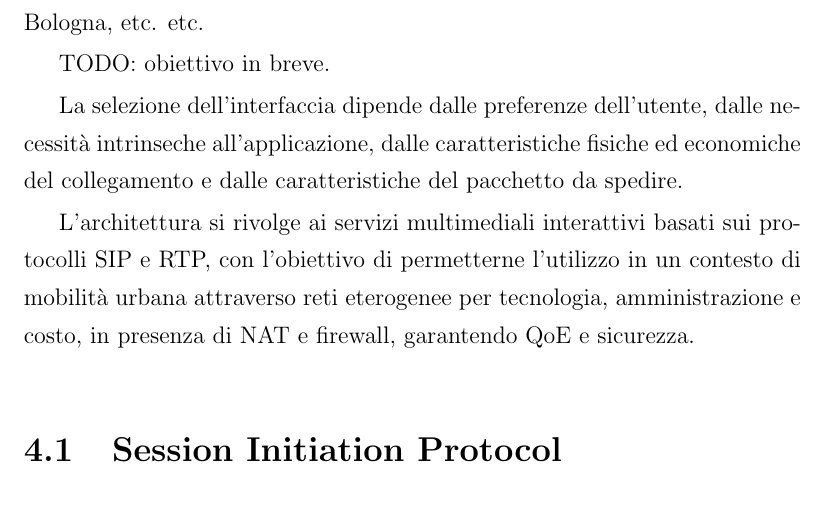
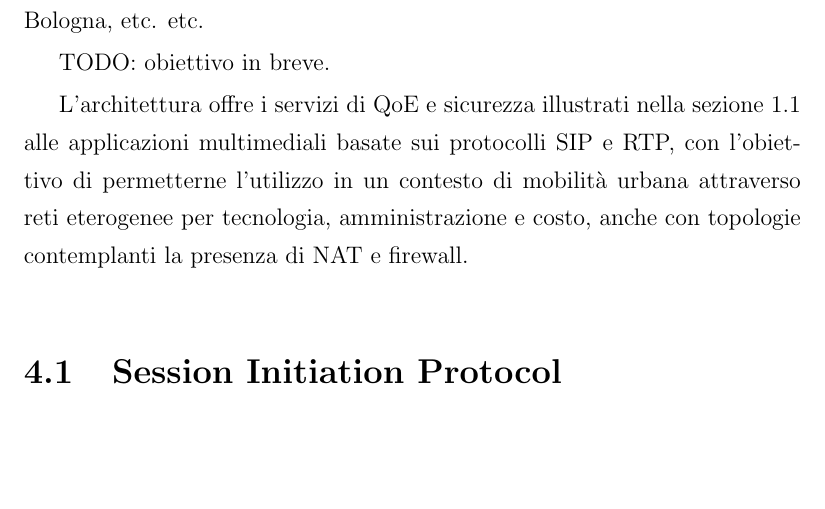
Before and after one commit to rjack/tesi-triennale, a LaTeX book (src/tesi.tex): part of page 21 of 30, cut so that both start at the same text, the shorter picture padded with empty space. Compiled offline with pdfLaTeX.

Commit message:
Fix presentazione ABPS

```diff
--- a/src/tesi.tex
+++ b/src/tesi.tex
@@ -391,16 +392,12 @@ di Bologna, etc. etc.
 
 TODO: obiettivo in breve.
 
-La selezione dell'interfaccia dipende dalle preferenze dell'utente,
-dalle necessità intrinseche all'applicazione, dalle caratteristiche
-fisiche ed economiche del collegamento e dalle caratteristiche del
-pacchetto da spedire.
-
-L'architettura si rivolge ai servizi multimediali interattivi basati
+L'architettura offre i servizi di QoE e sicurezza illustrati nella
+sezione \ref{sec:punti-critici} alle applicazioni multimediali basate
 sui protocolli SIP e RTP, con l'obiettivo di permetterne l'utilizzo in
 un contesto di mobilità urbana attraverso reti eterogenee per
-tecnologia, amministrazione e costo, in presenza di NAT e firewall,
-garantendo QoE e sicurezza.
+tecnologia, amministrazione e costo, anche con topologie contemplanti la
+presenza di NAT e firewall.
 
 \section{Session Initiation Protocol}
 
```
Also changed, not shown: src/tesi.tex (1 more changed lines).
